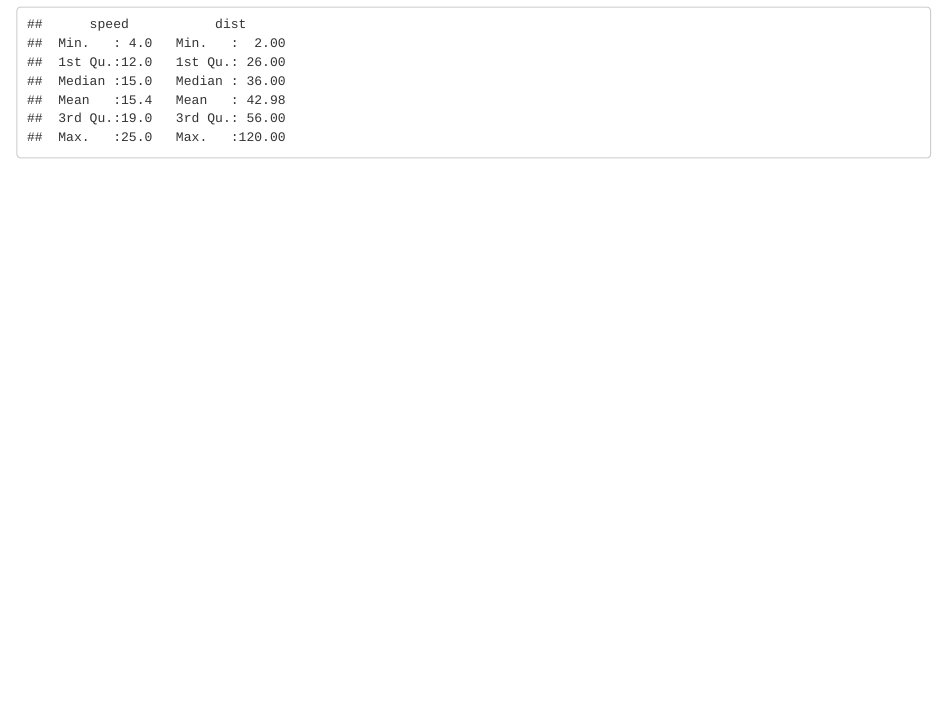
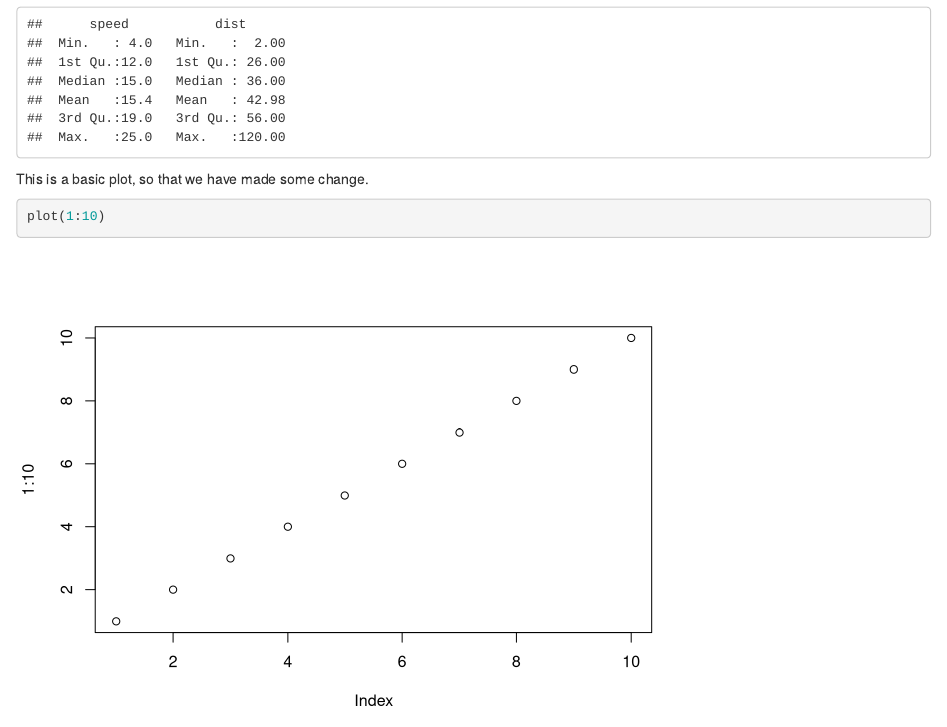
Before and after one commit to helenphillips/datasciencecourse2020, an R Markdown document (anRmarkdownfile.rmd): the page in a window 1100 px wide, from 330 px down. Rendered offline with R 4.5, knitr and Pandoc, with nearby package versions; both versions are drawn in the output format of the newer one.

Commit message:
add in a simple plot
just plotting 1 to 10

````diff
--- a/anRmarkdownfile.rmd
+++ b/anRmarkdownfile.rmd
@@ -2,7 +2,7 @@
 title: "This is a test"
 author: "Helen Phillips"
 date: "2020 M09 24"
-output: pdf_document
+output: html_document
 ---
 
 ```{r setup, include=FALSE}
@@ -18,3 +18,9 @@ When you click the **Knit** button a document will be generated that includes bo
 ```{r cars}
 summary(cars)
 ```
+
+This is a basic plot, so that we have made some change.
+
+```{r plot}
+plot(1:10)
+```
````
